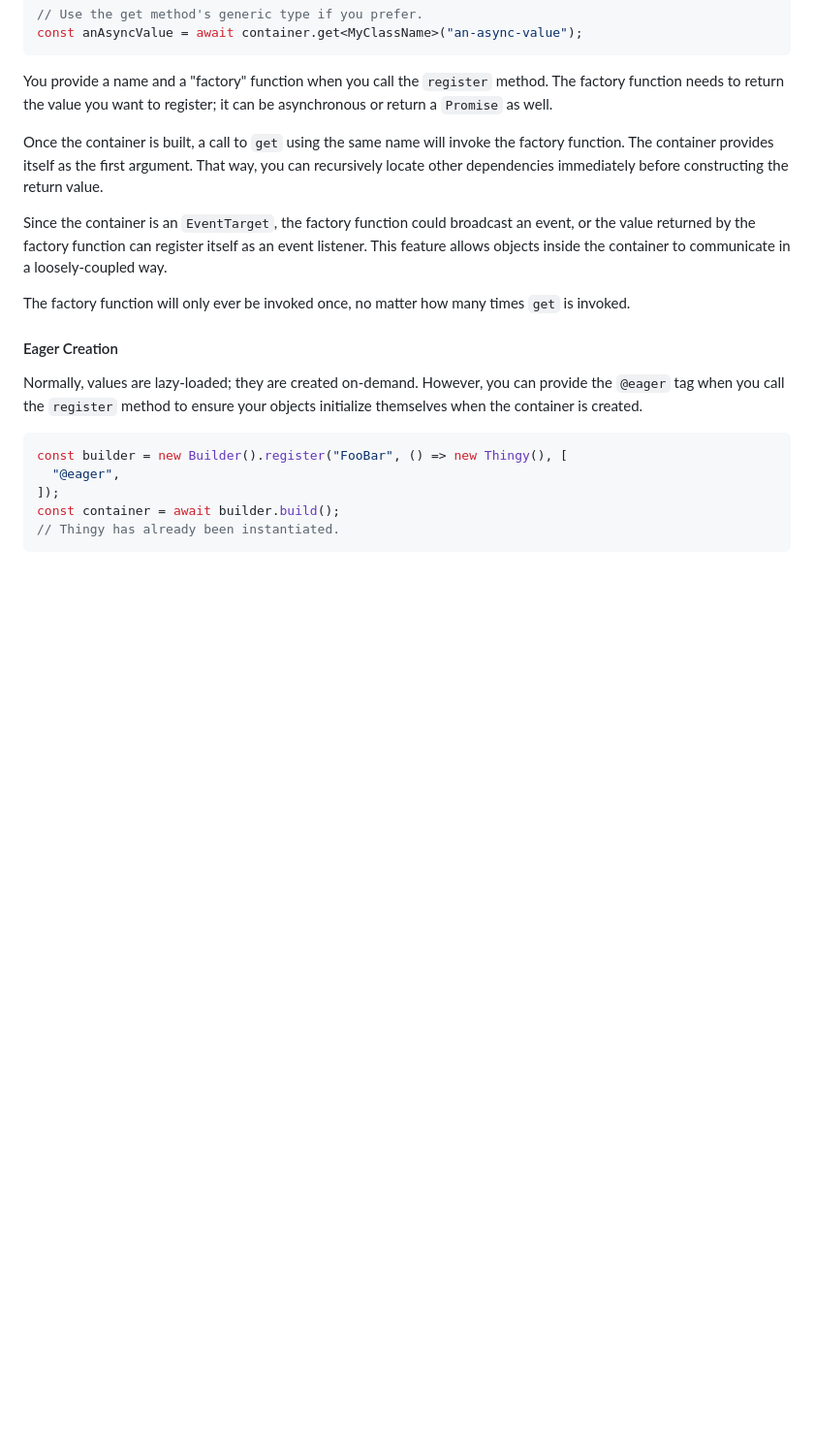
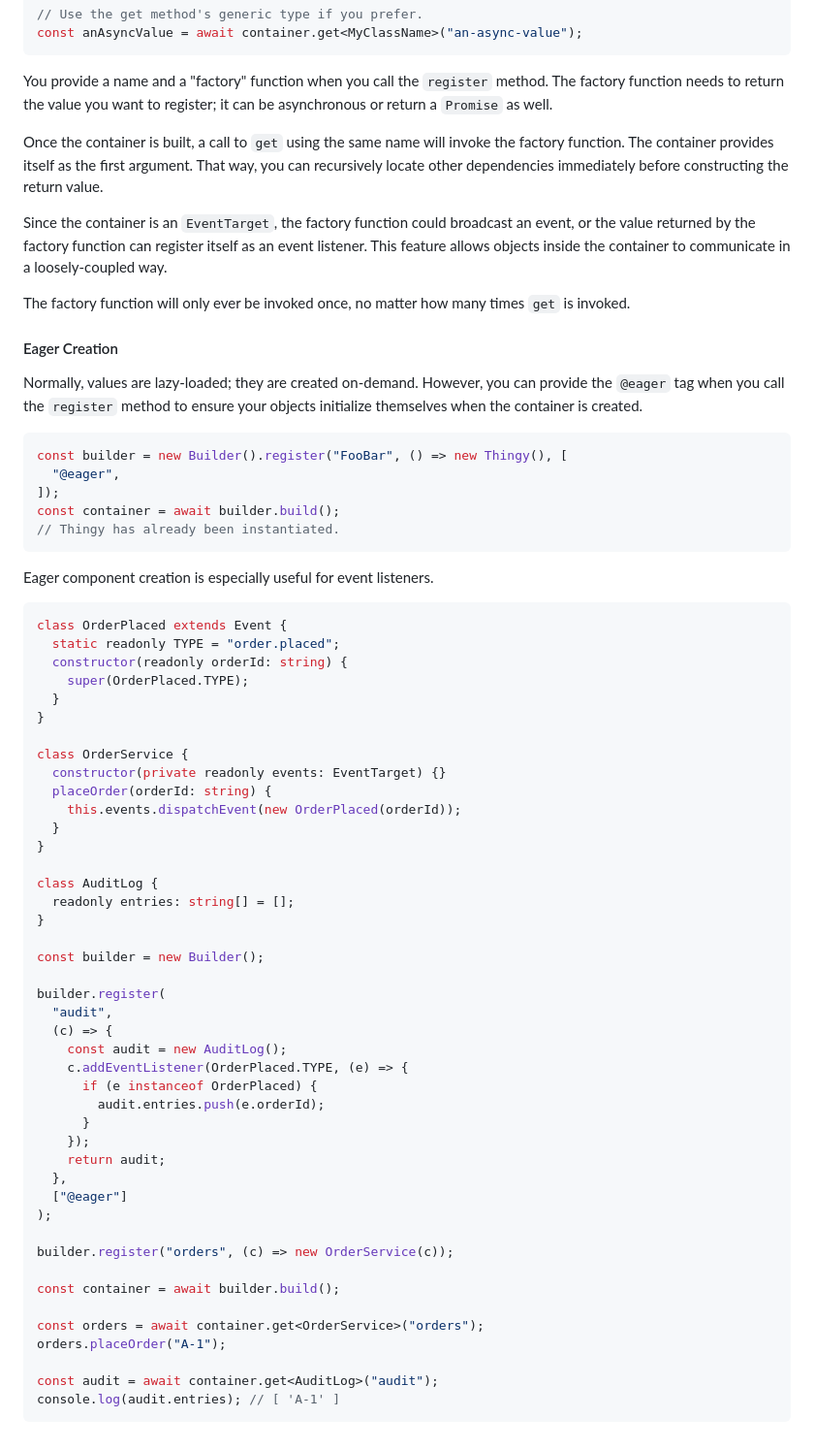
Before and after one commit to libreworks/container, a Markdown page: README.md, the part around the change. Shown at 97% size. GitHub-like rendering; blank space fills up the shorter version.

Commit message:
chore(docs): add EventTarget example

````diff
--- a/README.md
+++ b/README.md
@@ -94,3 +94,51 @@ const builder = new Builder().register("FooBar", () => new Thingy(), [
 const container = await builder.build();
 // Thingy has already been instantiated.
 ```
+
+Eager component creation is especially useful for event listeners.
+
+```typescript
+class OrderPlaced extends Event {
+  static readonly TYPE = "order.placed";
+  constructor(readonly orderId: string) {
+    super(OrderPlaced.TYPE);
+  }
+}
+
+class OrderService {
+  constructor(private readonly events: EventTarget) {}
+  placeOrder(orderId: string) {
+    this.events.dispatchEvent(new OrderPlaced(orderId));
+  }
+}
+
+class AuditLog {
+  readonly entries: string[] = [];
+}
+
+const builder = new Builder();
+
+builder.register(
+  "audit",
+  (c) => {
+    const audit = new AuditLog();
+    c.addEventListener(OrderPlaced.TYPE, (e) => {
+      if (e instanceof OrderPlaced) {
+        audit.entries.push(e.orderId);
+      }
+    });
+    return audit;
+  },
+  ["@eager"]
+);
+
+builder.register("orders", (c) => new OrderService(c));
+
+const container = await builder.build();
+
+const orders = await container.get<OrderService>("orders");
+orders.placeOrder("A-1");
+
+const audit = await container.get<AuditLog>("audit");
+console.log(audit.entries); // [ 'A-1' ]
+```
````
